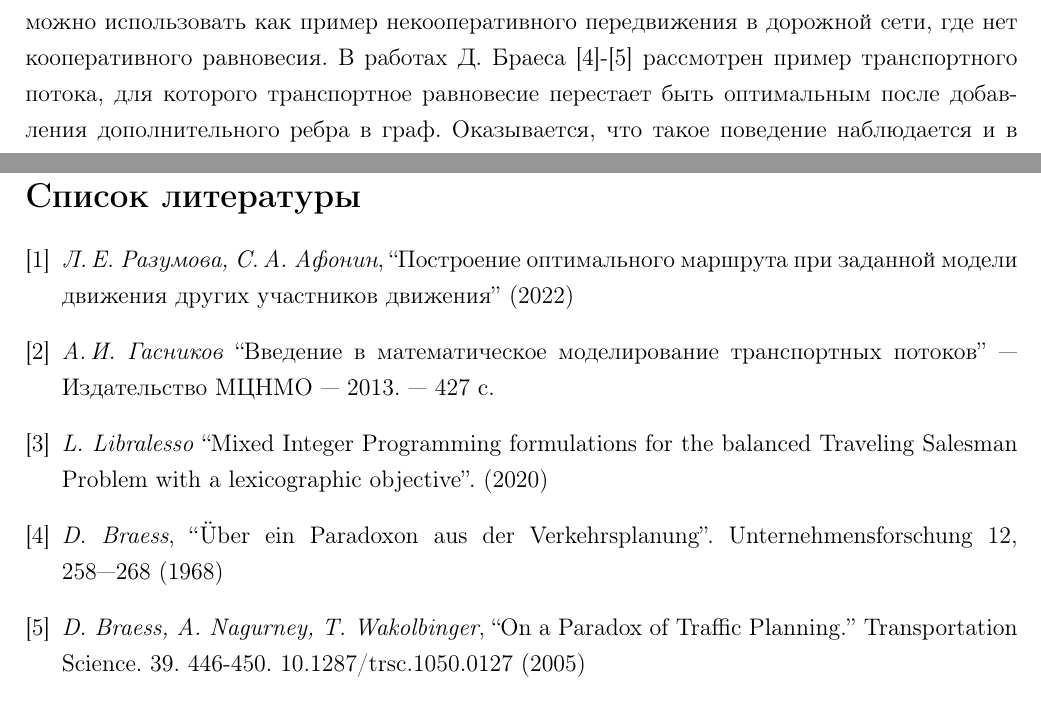
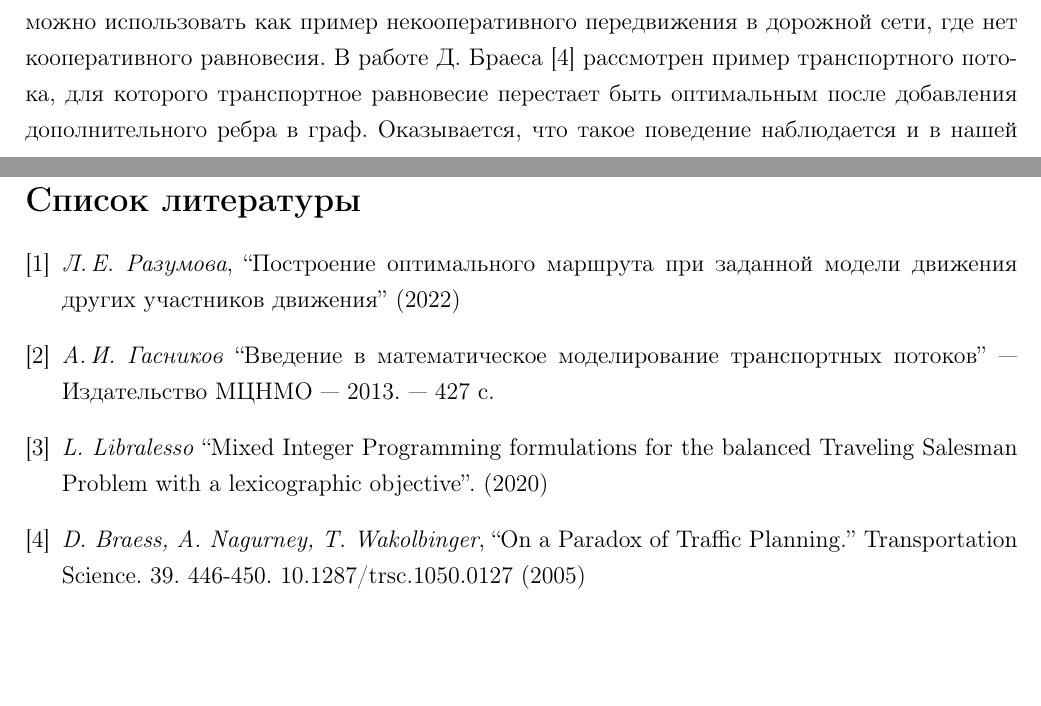
Before and after one commit to RunToTheMars/graph_navigator_optimazer, a LaTeX thesis (articles/STAS-1900/Diplom.tex): two parts of pages 16 and 22 of 22, joined at a grey line, cut so that both start at the same text, the shorter picture padded with empty space. Compiled offline with pdfLaTeX.

```diff
--- a/articles/STAS-1900/Diplom.tex
+++ b/articles/STAS-1900/Diplom.tex
@@ -470,7 +470,7 @@
 
 Заметим, что определения некооперативного прокладывания пути и некооперативной игры эквивалентны.
 Таким образом, любой пример игры, где равновесия Нэша не существует, можно использовать как пример некооперативного передвижения в дорожной сети, где нет кооперативного равновесия.
-В работах Д.~Браеса \cite{braess}-\cite{braess2} рассмотрен пример транспортного потока, для которого транспортное равновесие перестает быть оптимальным после добавления дополнительного ребра в граф. Оказывается, что такое поведение наблюдается и в нашей модели движения.
+В работе Д.~Браеса \cite{braess2} рассмотрен пример транспортного потока, для которого транспортное равновесие перестает быть оптимальным после добавления дополнительного ребра в граф. Оказывается, что такое поведение наблюдается и в нашей модели движения.
 
 Пусть имеется $n = 4000$ участников движения. Рассмотрим ориентированный граф $G$ (см. рис. \ref{ris:braess_1}).
 
@@ -602,13 +602,11 @@
 
 	\addcontentsline{toc}{section}{Литература}
 
-	\bibitem{Luba} \textit{Л.\,Е.~Разумова, С.\,А.~Афонин}, ``Построение оптимального маршрута при заданной модели движения других участников движения'' (2022)
+	\bibitem{Luba} \textit{Л.\,Е.~Разумова}, ``Построение оптимального маршрута при заданной модели движения других участников движения'' (2022)
 
 	\bibitem{book} \textit{А.\,И.~Гасников} ``Введение в математическое моделирование транспортных потоков'' --- Издательство МЦНМО --- 2013. --- 427 с.
 
 	\bibitem{min_ip_tsp} \textit{L.~Libralesso} ``Mixed Integer Programming formulations for the balanced Traveling Salesman Problem with a lexicographic objective''. (2020)
-
-	\bibitem{braess} \textit{D.~Braess}, ``Über ein Paradoxon aus der Verkehrsplanung''. Unternehmensforschung 12, 258—268 (1968)
 
 	\bibitem{braess2} \textit{D.~Braess, A.~Nagurney, T.~Wakolbinger}, ``On a Paradox of Traffic Planning.'' Transportation Science. 39. 446-450. 10.1287/trsc.1050.0127 (2005)
 
```
Also changed, not shown: articles/STAS-1900/Diplom.pdf, 2 other files.
